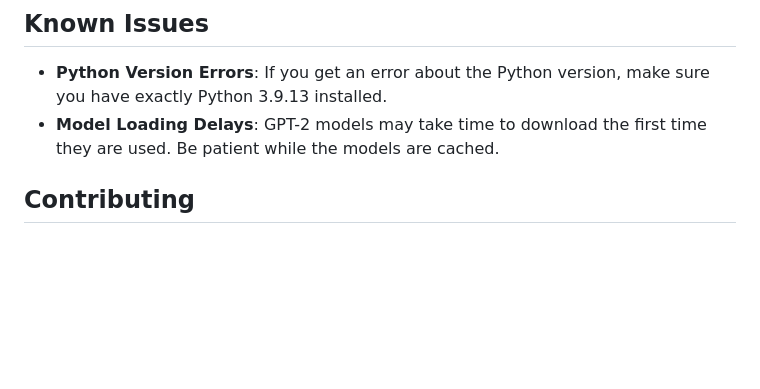
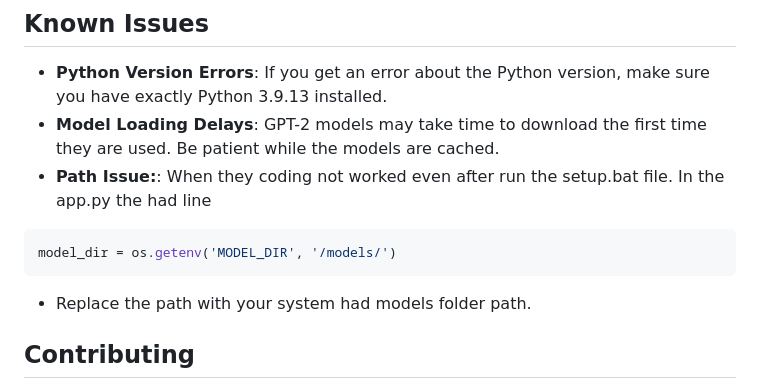
Before and after one commit to anandsundaramoorthysa/REP05.ANAND.ChatBot, a Markdown page: README.md, the part around the change. Drawn GitHub-style; blank space fills up the shorter version.

````diff
--- a/README.md
+++ b/README.md
@@ -87,6 +87,11 @@ To manually run the app after setup:
 
 - **Python Version Errors**: If you get an error about the Python version, make sure you have exactly Python 3.9.13 installed.
 - **Model Loading Delays**: GPT-2 models may take time to download the first time they are used. Be patient while the models are cached.
+- **Path Issue:**: When they coding not worked even after run the setup.bat file. In the app.py the had line
+```bash
+model_dir = os.getenv('MODEL_DIR', '/models/')
+```
+- Replace the path with your system had models folder path.
 
 ## Contributing
 
````
